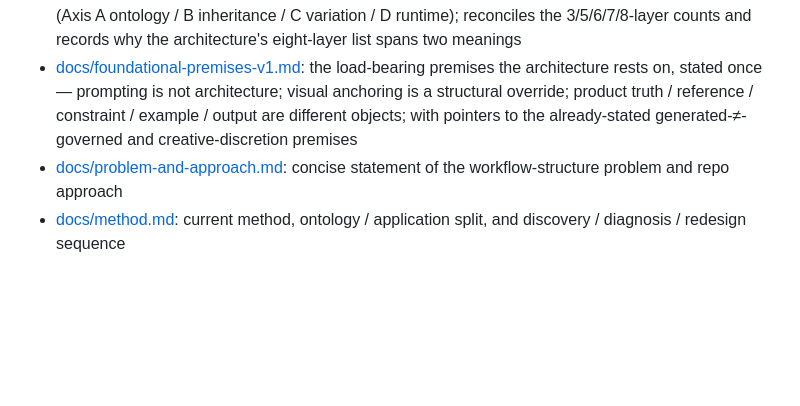
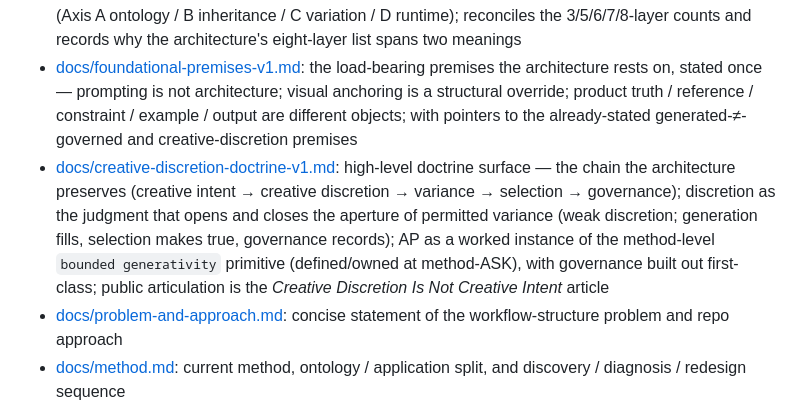
Before and after one commit to apexSolarKiss/asset-pipeline-ASK, a Markdown page: docs/index.md, the part around the change. Drawn GitHub-style; blank space fills up the shorter version.

```diff
--- a/docs/index.md
+++ b/docs/index.md
@@ -19,6 +19,7 @@ Screenshots and generated images are not committed evidence unless a future evid
 - [docs/architecture.md](architecture.md): high-level architecture stance and current ontology direction
 - [docs/layer-disambiguation-note-v1.md](layer-disambiguation-note-v1.md): deconfliction reference for the project's four uses of "layer" (Axis A ontology / B inheritance / C variation / D runtime); reconciles the 3/5/6/7/8-layer counts and records why the architecture's eight-layer list spans two meanings
 - [docs/foundational-premises-v1.md](foundational-premises-v1.md): the load-bearing premises the architecture rests on, stated once — prompting is not architecture; visual anchoring is a structural override; product truth / reference / constraint / example / output are different objects; with pointers to the already-stated generated-≠-governed and creative-discretion premises
+- [docs/creative-discretion-doctrine-v1.md](creative-discretion-doctrine-v1.md): high-level doctrine surface — the chain the architecture preserves (creative intent → creative discretion → variance → selection → governance); discretion as the judgment that opens and closes the aperture of permitted variance (weak discretion; generation fills, selection makes true, governance records); AP as a worked instance of the method-level `bounded generativity` primitive (defined/owned at method-ASK), with governance built out first-class; public articulation is the *Creative Discretion Is Not Creative Intent* article
 - [docs/problem-and-approach.md](problem-and-approach.md): concise statement of the workflow-structure problem and repo approach
 - [docs/method.md](method.md): current method, ontology / application split, and discovery / diagnosis / redesign sequence
 
```
Also changed, not shown: docs/creative-discretion-doctrine-v1.md (added, +55 -0 lines).
